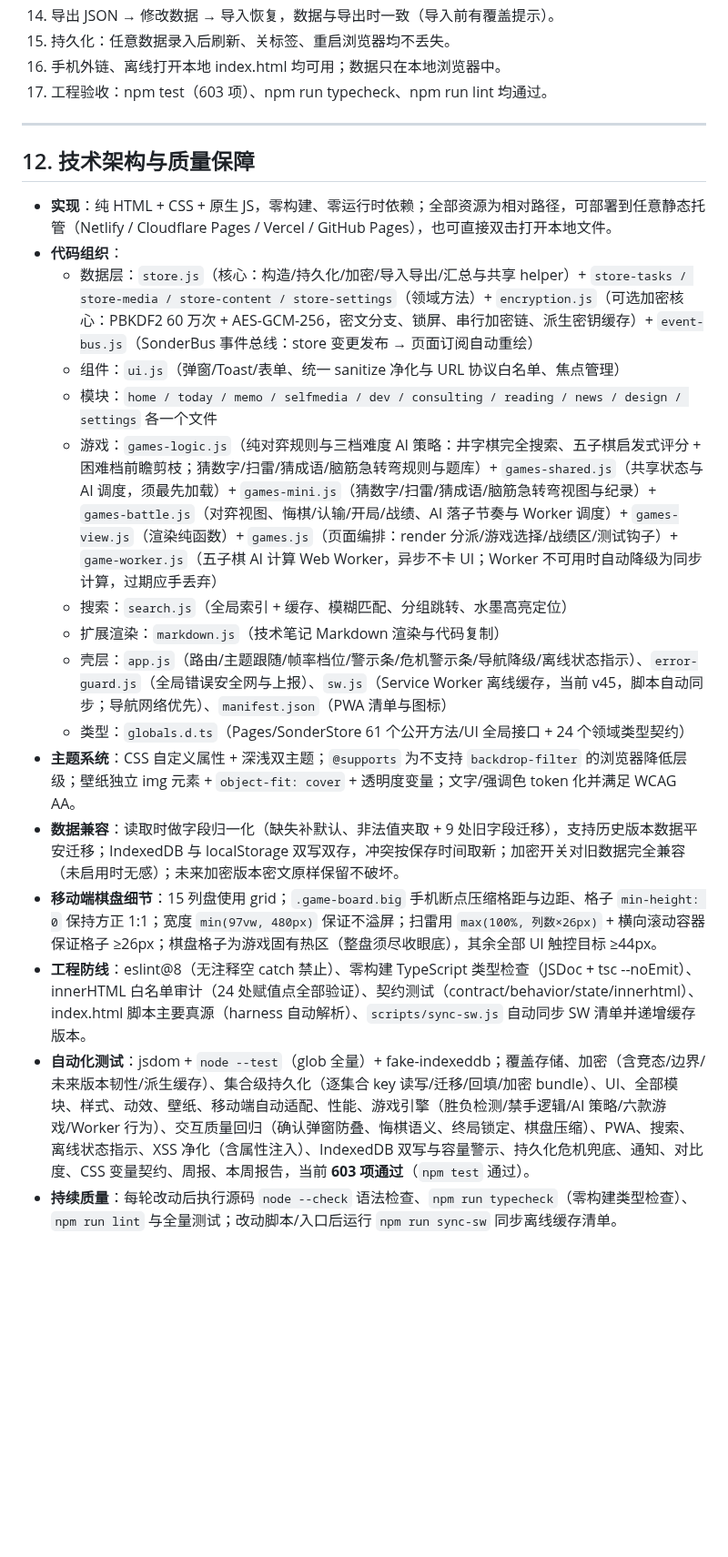
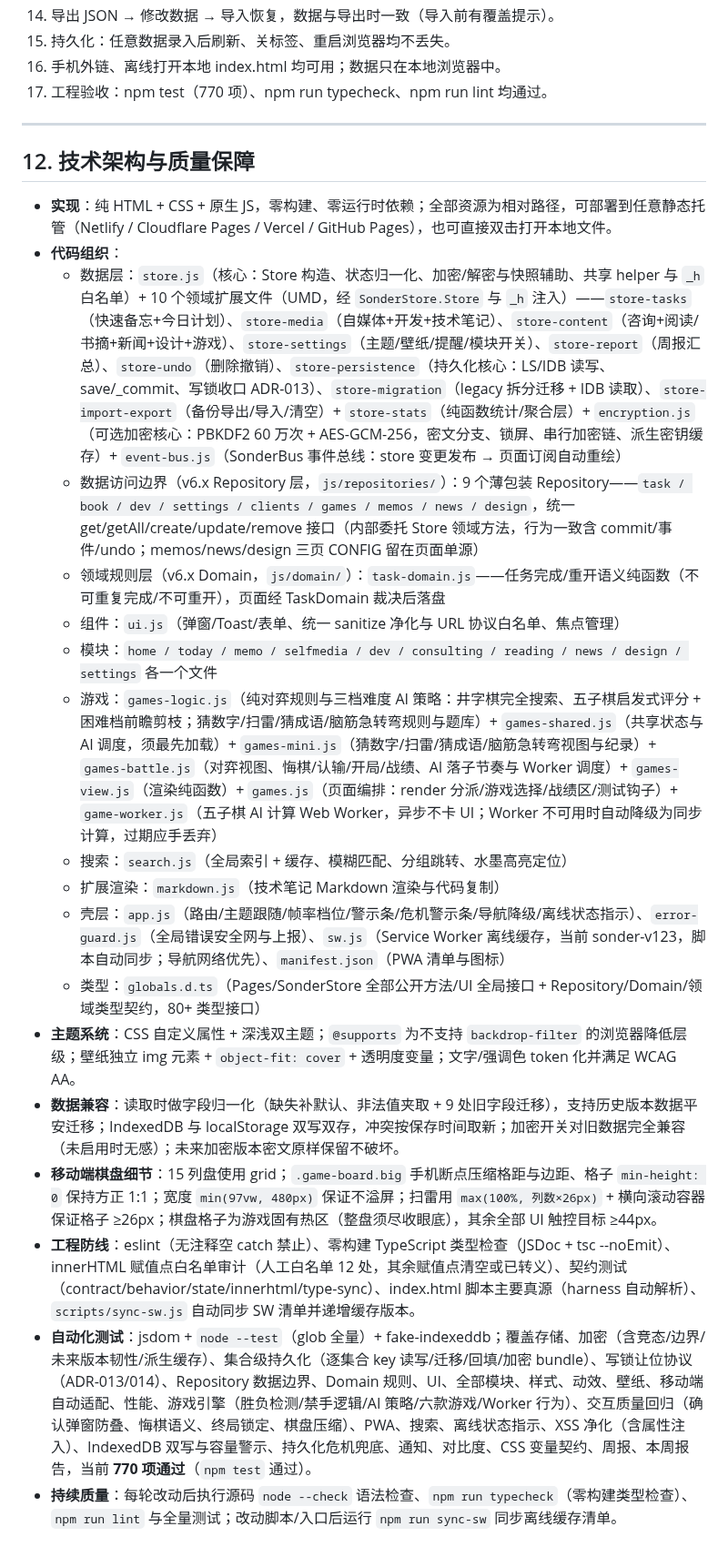
Before and after one commit to xiaoyu-hue/sonder520, a Markdown page: docs/PRD.md, the part around one of its changes. Shown at 91% size. Drawn GitHub-style; blank space fills up the shorter version.

Commit message:
docs(PRD): 架构描述对齐 v6.x 现状（数据层/Repository/Domain/测试数）
- 数据层段重写：store.js 职责收敛为构造+加密+helper，补 10 领域文件
  （undo/persistence/migration/import-export）+ 9 Repository + task-domain
- 数字对齐：测试 603→770、innerHTML 白名单 24 处→12 处、
  类型契约 61 方法/24 类型→80+ 接口、SW 缓存 v45/v48→sonder-v123
- v4 历史记录区保持原样（不伪造历史）

```diff
--- a/docs/PRD.md
+++ b/docs/PRD.md
@@ -337,7 +337,7 @@ https://xiaoyu-hue.github.io/sonder520/
 14. 导出 JSON → 修改数据 → 导入恢复，数据与导出时一致（导入前有覆盖提示）。
 15. 持久化：任意数据录入后刷新、关标签、重启浏览器均不丢失。
 16. 手机外链、离线打开本地 index.html 均可用；数据只在本地浏览器中。
-17. 工程验收：npm test（603 项）、npm run typecheck、npm run lint 均通过。
+17. 工程验收：npm test（770 项）、npm run typecheck、npm run lint 均通过。
 
 ---
 
@@ -345,17 +345,19 @@ https://xiaoyu-hue.github.io/sonder520/
 
 - **实现**：纯 HTML + CSS + 原生 JS，零构建、零运行时依赖；全部资源为相对路径，可部署到任意静态托管（Netlify / Cloudflare Pages / Vercel / GitHub Pages），也可直接双击打开本地文件。
 - **代码组织**：
-  - 数据层：`store.js`（核心：构造/持久化/加密/导入导出/汇总与共享 helper）+ `store-tasks / store-media / store-content / store-settings`（领域方法）+ `encryption.js`（可选加密核心：PBKDF2 60 万次 + AES-GCM-256，密文分支、锁屏、串行加密链、派生密钥缓存）+ `event-bus.js`（SonderBus 事件总线：store 变更发布 → 页面订阅自动重绘）
+  - 数据层：`store.js`（核心：Store 构造、状态归一化、加密/解密与快照辅助、共享 helper 与 `_h` 白名单）+ 10 个领域扩展文件（UMD，经 `SonderStore.Store` 与 `_h` 注入）——`store-tasks`（快速备忘+今日计划）、`store-media`（自媒体+开发+技术笔记）、`store-content`（咨询+阅读/书摘+新闻+设计+游戏）、`store-settings`（主题/壁纸/提醒/模块开关）、`store-report`（周报汇总）、`store-undo`（删除撤销）、`store-persistence`（持久化核心：LS/IDB 读写、save/_commit、写锁收口 ADR-013）、`store-migration`（legacy 拆分迁移 + IDB 读取）、`store-import-export`（备份导出/导入/清空）+ `store-stats`（纯函数统计/聚合层）+ `encryption.js`（可选加密核心：PBKDF2 60 万次 + AES-GCM-256，密文分支、锁屏、串行加密链、派生密钥缓存）+ `event-bus.js`（SonderBus 事件总线：store 变更发布 → 页面订阅自动重绘）
+  - 数据访问边界（v6.x Repository 层，`js/repositories/`）：9 个薄包装 Repository——`task / book / dev / settings / clients / games / memos / news / design`，统一 get/getAll/create/update/remove 接口（内部委托 Store 领域方法，行为一致含 commit/事件/undo；memos/news/design 三页 CONFIG 留在页面单源）
+  - 领域规则层（v6.x Domain，`js/domain/`）：`task-domain.js`——任务完成/重开语义纯函数（不可重复完成/不可重开），页面经 TaskDomain 裁决后落盘
   - 组件：`ui.js`（弹窗/Toast/表单、统一 sanitize 净化与 URL 协议白名单、焦点管理）
   - 模块：`home / today / memo / selfmedia / dev / consulting / reading / news / design / settings` 各一个文件
   - 游戏：`games-logic.js`（纯对弈规则与三档难度 AI 策略：井字棋完全搜索、五子棋启发式评分 + 困难档前瞻剪枝；猜数字/扫雷/猜成语/脑筋急转弯规则与题库）+ `games-shared.js`（共享状态与 AI 调度，须最先加载）+ `games-mini.js`（猜数字/扫雷/猜成语/脑筋急转弯视图与纪录）+ `games-battle.js`（对弈视图、悔棋/认输/开局/战绩、AI 落子节奏与 Worker 调度）+ `games-view.js`（渲染纯函数）+ `games.js`（页面编排：render 分派/游戏选择/战绩区/测试钩子）+ `game-worker.js`（五子棋 AI 计算 Web Worker，异步不卡 UI；Worker 不可用时自动降级为同步计算，过期应手丢弃）
   - 搜索：`search.js`（全局索引 + 缓存、模糊匹配、分组跳转、水墨高亮定位）
   - 扩展渲染：`markdown.js`（技术笔记 Markdown 渲染与代码复制）
-  - 壳层：`app.js`（路由/主题跟随/帧率档位/警示条/危机警示条/导航降级/离线状态指示）、`error-guard.js`（全局错误安全网与上报）、`sw.js`（Service Worker 离线缓存，当前 v45，脚本自动同步；导航网络优先）、`manifest.json`（PWA 清单与图标）
-  - 类型：`globals.d.ts`（Pages/SonderStore 61 个公开方法/UI 全局接口 + 24 个领域类型契约）
+  - 壳层：`app.js`（路由/主题跟随/帧率档位/警示条/危机警示条/导航降级/离线状态指示）、`error-guard.js`（全局错误安全网与上报）、`sw.js`（Service Worker 离线缓存，当前 sonder-v123，脚本自动同步；导航网络优先）、`manifest.json`（PWA 清单与图标）
+  - 类型：`globals.d.ts`（Pages/SonderStore 全部公开方法/UI 全局接口 + Repository/Domain/领域类型契约，80+ 类型接口）
 - **主题系统**：CSS 自定义属性 + 深浅双主题；`@supports` 为不支持 `backdrop-filter` 的浏览器降低层级；壁纸独立 img 元素 + `object-fit: cover` + 透明度变量；文字/强调色 token 化并满足 WCAG AA。
 - **数据兼容**：读取时做字段归一化（缺失补默认、非法值夹取 + 9 处旧字段迁移），支持历史版本数据平安迁移；IndexedDB 与 localStorage 双写双存，冲突按保存时间取新；加密开关对旧数据完全兼容（未启用时无感）；未来加密版本密文原样保留不破坏。
 - **移动端棋盘细节**：15 列盘使用 grid；`.game-board.big` 手机断点压缩格距与边距、格子 `min-height: 0` 保持方正 1:1；宽度 `min(97vw, 480px)` 保证不溢屏；扫雷用 `max(100%, 列数×26px)` + 横向滚动容器保证格子 ≥26px；棋盘格子为游戏固有热区（整盘须尽收眼底），其余全部 UI 触控目标 ≥44px。
-- **工程防线**：eslint@8（无注释空 catch 禁止）、零构建 TypeScript 类型检查（JSDoc + tsc --noEmit）、innerHTML 白名单审计（24 处赋值点全部验证）、契约测试（contract/behavior/state/innerhtml）、index.html 脚本主要真源（harness 自动解析）、`scripts/sync-sw.js` 自动同步 SW 清单并递增缓存版本。
-- **自动化测试**：jsdom + `node --test`（glob 全量）+ fake-indexeddb；覆盖存储、加密（含竞态/边界/未来版本韧性/派生缓存）、集合级持久化（逐集合 key 读写/迁移/回填/加密 bundle）、UI、全部模块、样式、动效、壁纸、移动端自动适配、性能、游戏引擎（胜负检测/禁手逻辑/AI 策略/六款游戏/Worker 行为）、交互质量回归（确认弹窗防叠、悔棋语义、终局锁定、棋盘压缩）、PWA、搜索、离线状态指示、XSS 净化（含属性注入）、IndexedDB 双写与容量警示、持久化危机兜底、通知、对比度、CSS 变量契约、周报、本周报告，当前 **603 项通过**（`npm test` 通过）。
+- **工程防线**：eslint（无注释空 catch 禁止）、零构建 TypeScript 类型检查（JSDoc + tsc --noEmit）、innerHTML 赋值点白名单审计（人工白名单 12 处，其余赋值点清空或已转义）、契约测试（contract/behavior/state/innerhtml/type-sync）、index.html 脚本主要真源（harness 自动解析）、`scripts/sync-sw.js` 自动同步 SW 清单并递增缓存版本。
+- **自动化测试**：jsdom + `node --test`（glob 全量）+ fake-indexeddb；覆盖存储、加密（含竞态/边界/未来版本韧性/派生缓存）、集合级持久化（逐集合 key 读写/迁移/回填/加密 bundle）、写锁让位协议（ADR-013/014）、Repository 数据边界、Domain 规则、UI、全部模块、样式、动效、壁纸、移动端自动适配、性能、游戏引擎（胜负检测/禁手逻辑/AI 策略/六款游戏/Worker 行为）、交互质量回归（确认弹窗防叠、悔棋语义、终局锁定、棋盘压缩）、PWA、搜索、离线状态指示、XSS 净化（含属性注入）、IndexedDB 双写与容量警示、持久化危机兜底、通知、对比度、CSS 变量契约、周报、本周报告，当前 **770 项通过**（`npm test` 通过）。
 - **持续质量**：每轮改动后执行源码 `node --check` 语法检查、`npm run typecheck`（零构建类型检查）、`npm run lint` 与全量测试；改动脚本/入口后运行 `npm run sync-sw` 同步离线缓存清单。
```
Also changed, not shown: other parts of docs/PRD.md (+4 -4 lines).
